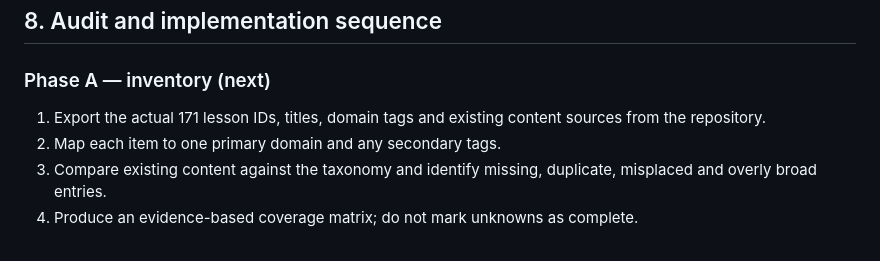
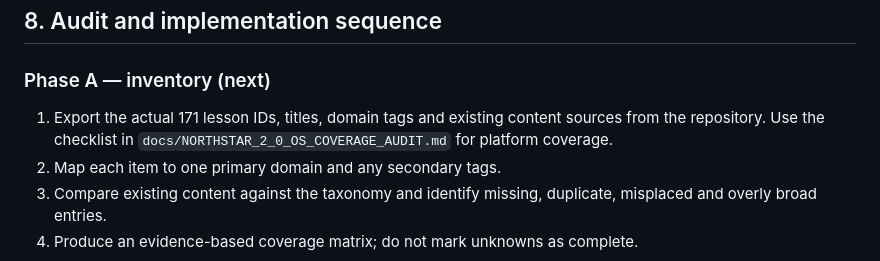
Before and after one commit to Swapnild007/NorthStar, a Markdown page: docs/NORTHSTAR_2_0_INFORMATION_ARCHITECTURE.md, the part around the change. GitHub-like rendering.

Commit message:
Link OS coverage audit from architecture plan

```diff
--- a/docs/NORTHSTAR_2_0_INFORMATION_ARCHITECTURE.md
+++ b/docs/NORTHSTAR_2_0_INFORMATION_ARCHITECTURE.md
@@ -132,7 +132,7 @@ Relationships should be explicit: prerequisites, explains, references, practices
 ## 8. Audit and implementation sequence
 
 ### Phase A — inventory (next)
-1. Export the actual 171 lesson IDs, titles, domain tags and existing content sources from the repository.
+1. Export the actual 171 lesson IDs, titles, domain tags and existing content sources from the repository. Use the checklist in `docs/NORTHSTAR_2_0_OS_COVERAGE_AUDIT.md` for platform coverage.
 2. Map each item to one primary domain and any secondary tags.
 3. Compare existing content against the taxonomy and identify missing, duplicate, misplaced and overly broad entries.
 4. Produce an evidence-based coverage matrix; do not mark unknowns as complete.
```
